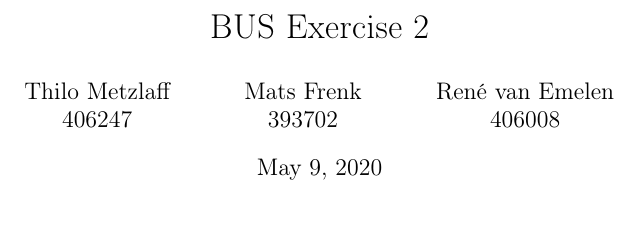
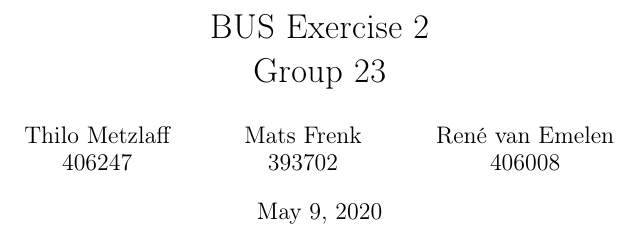
Before and after one commit to Dragonsight91/RWTH-SoSe2020, a LaTeX problem sheet (BUS/exercises/template.tex): part of page 1 of 3, cut so that both start at the same text. Compiled offline with pdfLaTeX.

```diff
--- a/BUS/exercises/template.tex
+++ b/BUS/exercises/template.tex
@@ -54,7 +54,7 @@
 }
 
 \author{Thilo Metzlaff\\406247 \and Mats Frenk\\393702\and René van Emelen\\406008}
-\title{BUS Exercise 2}
+\title{BUS Exercise 2 \\ Group 23}
 \begin{document}
     % titlepage
     \maketitle
```
Also changed, not shown: BUS/exercises/2/BUS_Exercise-2.pdf.
